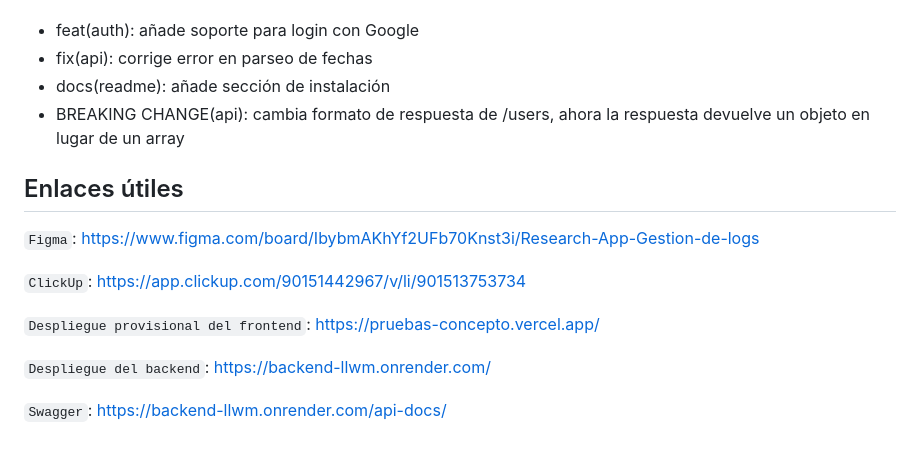
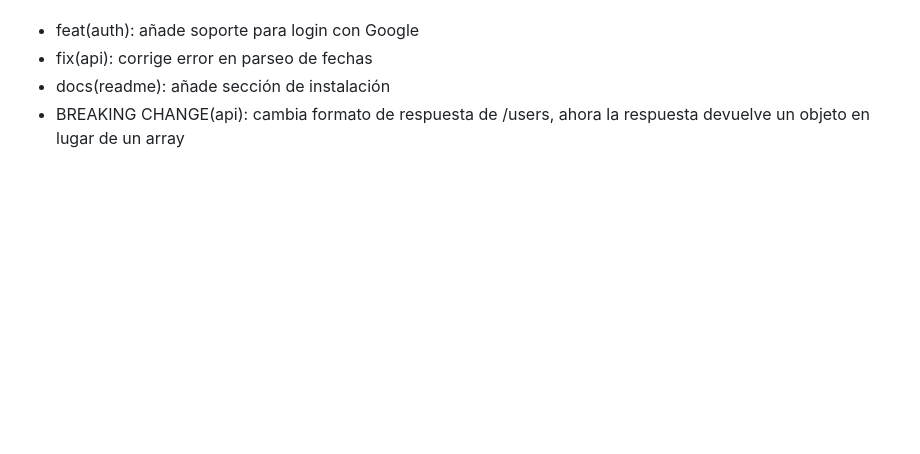
Before and after one commit to JorgeCarrascoF/buggle, a Markdown page: README.md, the part around the change. GitHub-like rendering; blank space fills up the shorter version.

Commit message:
Remove useful links section from README
Removed useful links section from README.md.

```diff
--- a/README.md
+++ b/README.md
@@ -144,15 +144,3 @@ Ejemplos:
 - fix(api): corrige error en parseo de fechas
 - docs(readme): añade sección de instalación
 - BREAKING CHANGE(api): cambia formato de respuesta de /users, ahora la respuesta devuelve un objeto en lugar de un array
-
-## Enlaces útiles
-
-`Figma`: https://www.figma.com/board/IbybmAKhYf2UFb70Knst3i/Research-App-Gestion-de-logs
-
-`ClickUp`: https://app.clickup.com/90151442967/v/li/901513753734
-
-`Despliegue provisional del frontend`: https://pruebas-concepto.vercel.app/
-
-`Despliegue del backend`: https://backend-llwm.onrender.com/
-
-`Swagger`: https://backend-llwm.onrender.com/api-docs/
```
